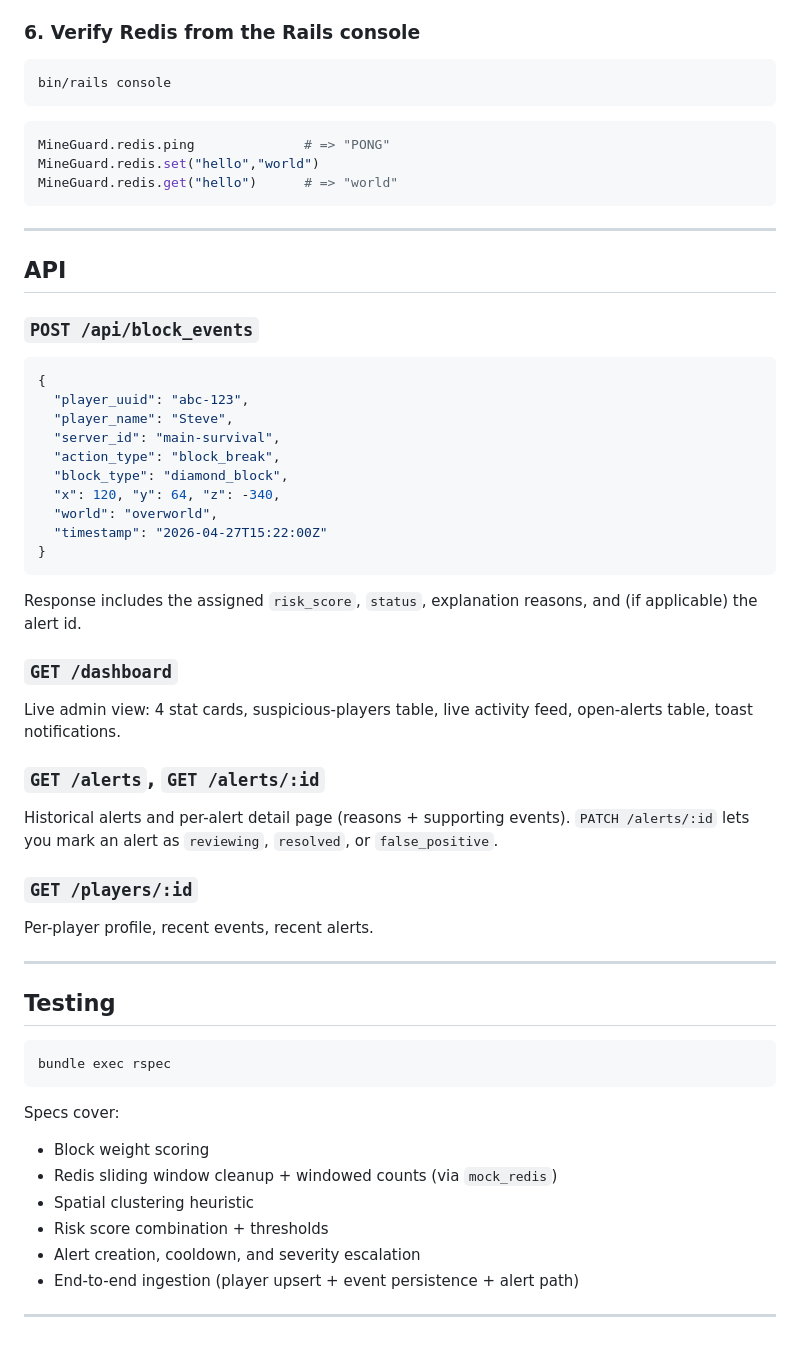
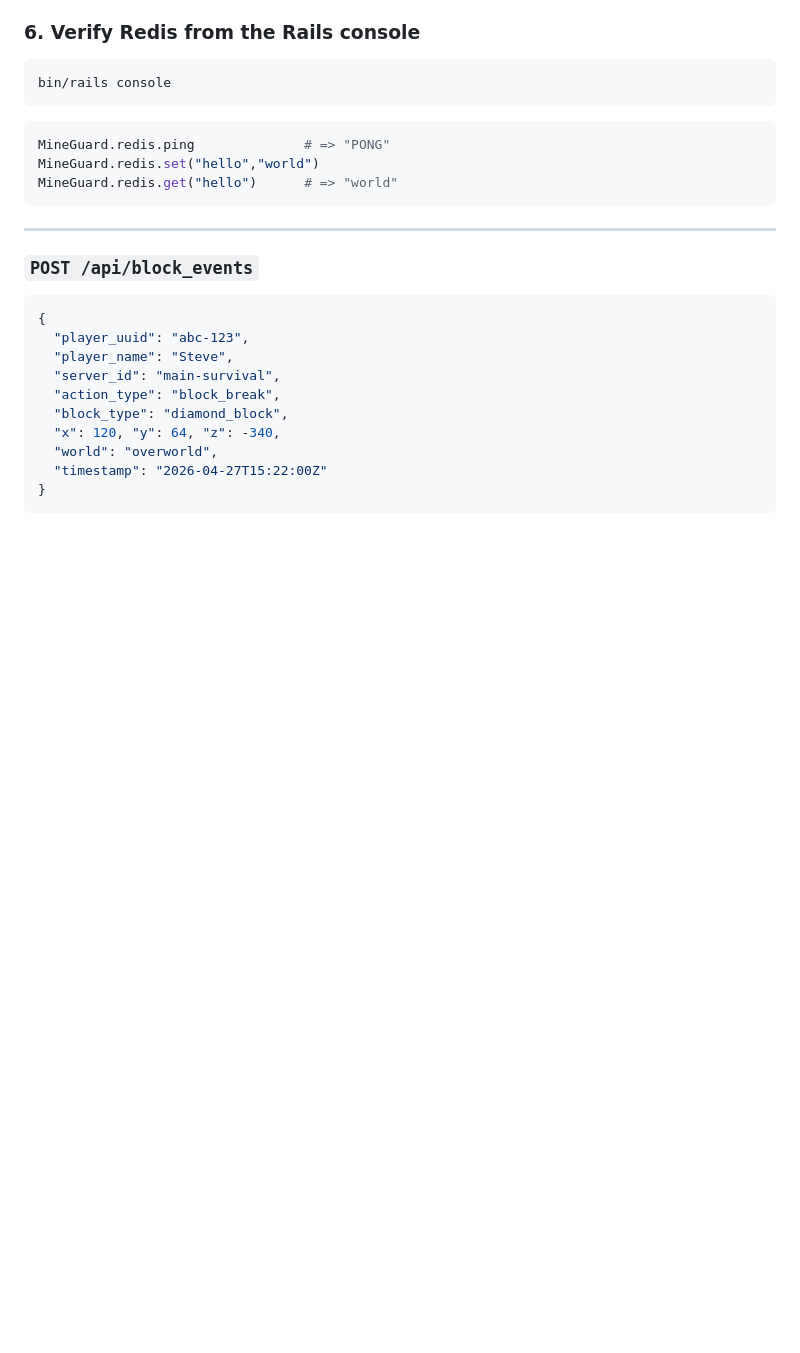
Before and after one commit to Hetp04/MineGuard-RT-Anti-Grief-Detection-System, a Markdown page: README.md, the part around the change. Rendered like a GitHub page; blank space fills up the shorter version.

Commit message:
Remove API and Testing sections from README
Removed API documentation and testing instructions from README.

````diff
--- a/README.md
+++ b/README.md
@@ -133,8 +133,6 @@ MineGuard.redis.get("hello")      # => "world"
 
 ---
 
-## API
-
 ### `POST /api/block_events`
 
 ```json
@@ -149,36 +147,3 @@ MineGuard.redis.get("hello")      # => "world"
   "timestamp": "2026-04-27T15:22:00Z"
 }
 ```
-
-Response includes the assigned `risk_score`, `status`, explanation reasons, and (if applicable) the alert id.
-
-### `GET /dashboard`
-
-Live admin view: 4 stat cards, suspicious-players table, live activity feed, open-alerts table, toast notifications.
-
-### `GET /alerts`, `GET /alerts/:id`
-
-Historical alerts and per-alert detail page (reasons + supporting events). `PATCH /alerts/:id` lets you mark an alert as `reviewing`, `resolved`, or `false_positive`.
-
-### `GET /players/:id`
-
-Per-player profile, recent events, recent alerts.
-
----
-
-## Testing
-
-```bash
-bundle exec rspec
-```
-
-Specs cover:
-
-* Block weight scoring
-* Redis sliding window cleanup + windowed counts (via `mock_redis`)
-* Spatial clustering heuristic
-* Risk score combination + thresholds
-* Alert creation, cooldown, and severity escalation
-* End-to-end ingestion (player upsert + event persistence + alert path)
-
----
````
